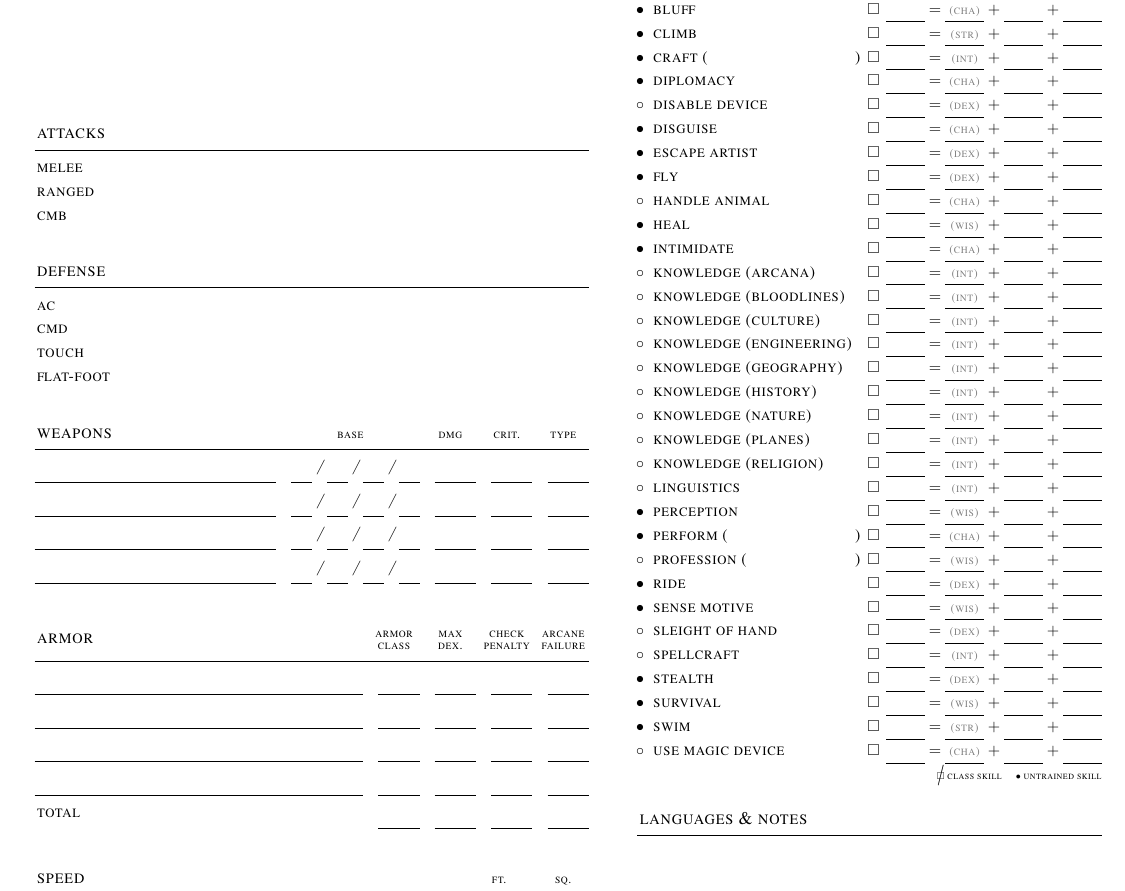
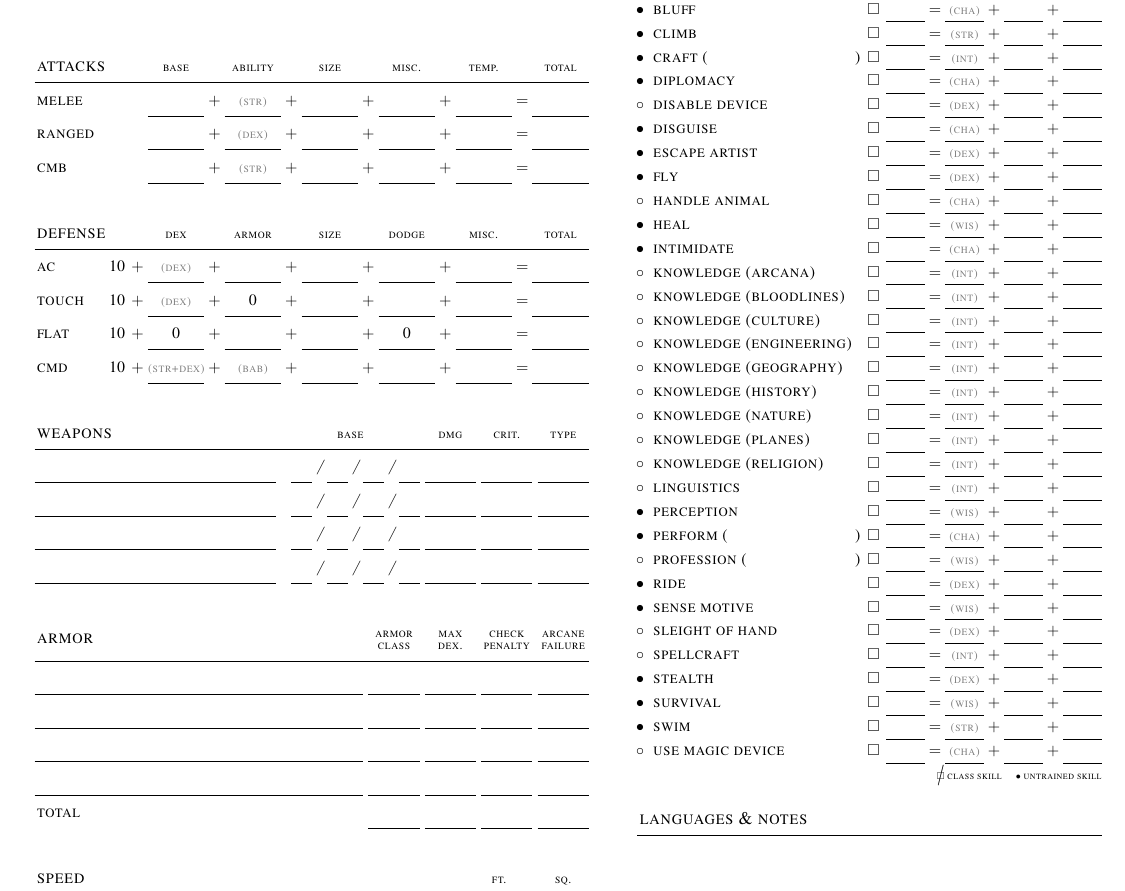
Before and after one commit to auroranockert/character-sheet, a LaTeX document (birthright_char_sheet.tex, which reads rpgcharsheet.cls): part of page 1 of 2, cut so that both start at the same text. Compiled offline with pdfLaTeX.

Commit message:
Fix attacks / defense

```diff
--- a/birthright_char_sheet.tex
+++ b/birthright_char_sheet.tex
@@ -33,33 +33,32 @@
   % LEFT COLUMN
   %
   \put(0,30){\makebox(220,500)[t]{
-    % \setlength{\fboxsep}{0cm}
-    % \makebox(100, 200)[t]{\parbox{100\unitlength}{
-    % \begin{tabularx}{100\unitlength}{B{45} B{10} B{45}}
-    %   \tfont hp && \tabularnewline\cline{1-3}
-    %   \nfont total && \nfont current \tabularnewline
-    %   && \tabularnewline\cline{1-1}\cline{3-3}
-    % \end{tabularx}
-    % }}
-    % \framebox(100, 200){\parbox{205\unitlength}{
-    % }}
-
     \begin{minipage}[t][500\unitlength][b]{220\unitlength}
-      \begin{tabularx}{220\unitlength}{X}
-        \tfont attacks \tabularnewline\cmidrule(l){1-1}
-        \nfont melee \tabularnewline
-        \nfont ranged \tabularnewline
-        \nfont cmb \tabularnewline
+      %
+      % ATTACKS
+      %
+      \begin{tabularx}{220\unitlength}{X A{2} A{22} A{8} A{22} A{8} A{22} A{8} A{22} A{8} A{22} A{8} A{22}}
+        \tfont attacks && \lfont base && \lfont ability && \lfont size && \lfont misc. && \lfont temp. && \lfont total \tabularnewline\cmidrule(l){1-13}
+        \attackrow{melee}{str}
+        \attackrow{ranged}{dex}
+        \attackrow{cmb}{str}
       \end{tabularx} \vspace{5mm}
 
-      \begin{tabularx}{220\unitlength}{X}
-        \tfont defense \tabularnewline\cmidrule(l){1-1}
-        \nfont ac \tabularnewline
-        \nfont cmd \tabularnewline
-        \nfont touch \tabularnewline
-        \nfont flat-foot \tabularnewline
+      %
+      % DEFENSE
+      %
+      \begin{tabularx}{220\unitlength}{X A{2} A{8} A{8} A{22} A{8} A{22} A{8} A{22} A{8} A{22} A{8} A{22} A{8} A{22}}
+        \tfont defense && && \lfont dex && \lfont armor && \lfont size && \lfont dodge && \lfont misc. && \lfont total \tabularnewline\cmidrule(l){1-15}
+        \defenserow{ac}{{\color{gray} \lfont (dex)}}{}{}
+        \defenserow{touch}{{\color{gray} \lfont (dex)}}{0}{}
+        \defenserow{flat}{0}{}{0}
+        \defenserow{cmd}{{\color{gray} \lfont (str+dex)}}{{\color{gray} \lfont (bab)}}{}
+
       \end{tabularx} \vspace{5mm}
 
+      %
+      % WEAPONS
+      %
       \begin{tabularx}{220\unitlength}{X A{2} A{12} A{2} A{12} A{2} A{12} A{2} A{12} A{2} A{20} A{2} A{20} A{2} A{20}}
         \tfont weapons && \multicolumn{7}{c}{\lfont base} && \lfont dmg && \lfont crit. && \lfont type \tabularnewline\cmidrule(l){1-15}
         \weapon
@@ -68,15 +67,21 @@
         \weapon
       \end{tabularx} \vspace{5mm}
 
+      %
+      % ARMOR
+      %
       \begin{tabularx}{220\unitlength}{X A{2} A{20} A{2} A{20} A{2} A{20} A{2} A{20}}
         \tfont armor && \lfont armor class && \lfont max dex. && \lfont check penalty && \lfont arcane failure \tabularnewline\cmidrule(l){1-9}
         \armor
         \armor
         \armor
         \armor
-        \nfont total && && && && \tabularnewline\cmidrule(l){3-3}\cmidrule(l){5-5}\cmidrule(l){7-7}\cmidrule(l){9-9}
+        \nfont total && && && && \tabularnewline\cmidrule(){3-3}\cmidrule(){5-5}\cmidrule(){7-7}\cmidrule(){9-9}
       \end{tabularx} \vspace{5mm}
 
+      %
+      % SPEED
+      %
       \begin{tabularx}{220\unitlength}{X A{20} A{5} A{20}}
         \tfont speed & \lfont ft. && \lfont sq. \tabularnewline\cmidrule(l){1-4}
         \nfont base \tabularnewline\cline{2-2}\cline{4-4}
@@ -97,9 +102,9 @@
       %
       \begin{tabularx}{185\unitlength}{X A{18} A{8} A{18} A{8} A{18} A{8} A{18} A{8} A{18}}
          \tfont save & \lfont total && \lfont base && \lfont ability && \lfont misc && \lfont temp. \tabularnewline\cmidrule(l){1-10}
-         \nfont fortitude && $=$ && $+$ & {\color{gray} \lfont (con)} & $+$ && $+$ & \tabularnewline\cline{2-2}\cline{4-4}\cline{6-6}\cline{8-8}\cline{10-10}
-         \nfont reflex && $=$ && $+$ & {\color{gray} \lfont (dex)} & $+$ && $+$ & \tabularnewline\cline{2-2}\cline{4-4}\cline{6-6}\cline{8-8}\cline{10-10}
-         \nfont will && $=$ && $+$ & {\color{gray} \lfont (wis)} & $+$ && $+$ & \tabularnewline\cline{2-2}\cline{4-4}\cline{6-6}\cline{8-8}\cline{10-10}
+         \saverow{fortitude}{con}
+         \saverow{reflex}{dex}
+         \saverow{will}{wis}
          \nfont spell resistance \tabularnewline\cline{2-10}
          \nfont notes \tabularnewline\cline{2-10}
       \end{tabularx} \vspace{5mm}
--- a/rpgcharsheet.cls
+++ b/rpgcharsheet.cls
@@ -44,6 +52,11 @@
 \newcommand\classskillbox{
   $\square$
 }
+
+\newcommand\saverow[2]{
+  \nfont #1 && $=$ && $+$ & {\color{gray} \lfont (#2)} & $+$ && $+$ & \tabularnewline\cline{2-2}\cline{4-4}\cline{6-6}\cline{8-8}\cline{10-10}
+}
+
 \newcommand\skill[2]{
   $\bullet$ & \skillcalculate{#1}{#2}
 }
```
Also changed, not shown: birthright_char_sheet.tex (10 more changed lines), rpgcharsheet.cls (12 more changed lines).
